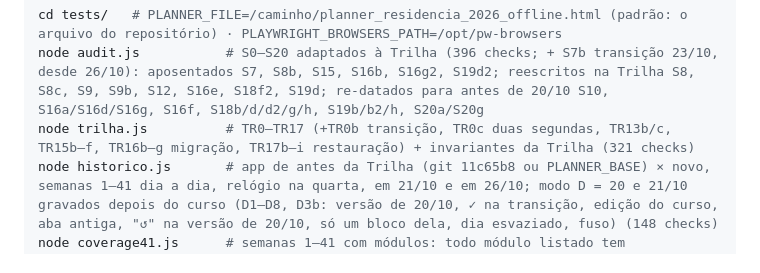
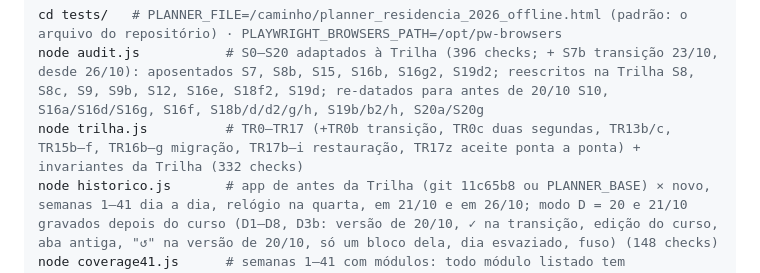
Before and after one commit to montargilmayle-lang/PLANNER-JULIA-1, a Markdown page: BRIEFING_CLAUDE_CODE.md, the part around one of its changes. Rendered like a GitHub page.

````diff
--- a/BRIEFING_CLAUDE_CODE.md
+++ b/BRIEFING_CLAUDE_CODE.md
@@ -464,7 +464,7 @@ await page.waitForTimeout(1200); // aguardar React renderizar
 ```bash
 cd tests/   # PLANNER_FILE=/caminho/planner_residencia_2026_offline.html (padrão: o arquivo do repositório) · PLAYWRIGHT_BROWSERS_PATH=/opt/pw-browsers
 node audit.js           # S0–S20 adaptados à Trilha (396 checks; + S7b transição 23/10, desde 26/10): aposentados S7, S8b, S15, S16b, S16g2, S19d2; reescritos na Trilha S8, S8c, S9, S9b, S12, S16e, S18f2, S19d; re-datados para antes de 20/10 S10, S16a/S16d/S16g, S16f, S18b/d/d2/g/h, S19b/b2/h, S20a/S20g
-node trilha.js          # TR0–TR17 (+TR0b transição, TR0c duas segundas, TR13b/c, TR15b–f, TR16b–g migração, TR17b–i restauração) + invariantes da Trilha (321 checks)
+node trilha.js          # TR0–TR17 (+TR0b transição, TR0c duas segundas, TR13b/c, TR15b–f, TR16b–g migração, TR17b–i restauração, TR17z aceite ponta a ponta) + invariantes da Trilha (332 checks)
 node historico.js       # app de antes da Trilha (git 11c65b8 ou PLANNER_BASE) × novo, semanas 1–41 dia a dia, relógio na quarta, em 21/10 e em 26/10; modo D = 20 e 21/10 gravados depois do curso (D1–D8, D3b: versão de 20/10, ✓ na transição, edição do curso, aba antiga, "↺" na versão de 20/10, só um bloco dela, dia esvaziado, fuso) (148 checks)
 node coverage41.js      # semanas 1–41 com módulos: todo módulo listado tem aula+questões+apostila (80 checks)
 node coverageTrilha.js  # transição sem módulo; prévia = congelado (T1 26/10, T2 03/11); todo módulo NOVO com as 4 etapas até 01/01; dia editado → aviso + "↺ Voltar ao padrão" (8 checks)
````
Also changed, not shown: other parts of BRIEFING_CLAUDE_CODE.md (+1 -1 lines), RELATORIO_TRILHA_2026-10.md (+3 -3 lines), 1 other file.
